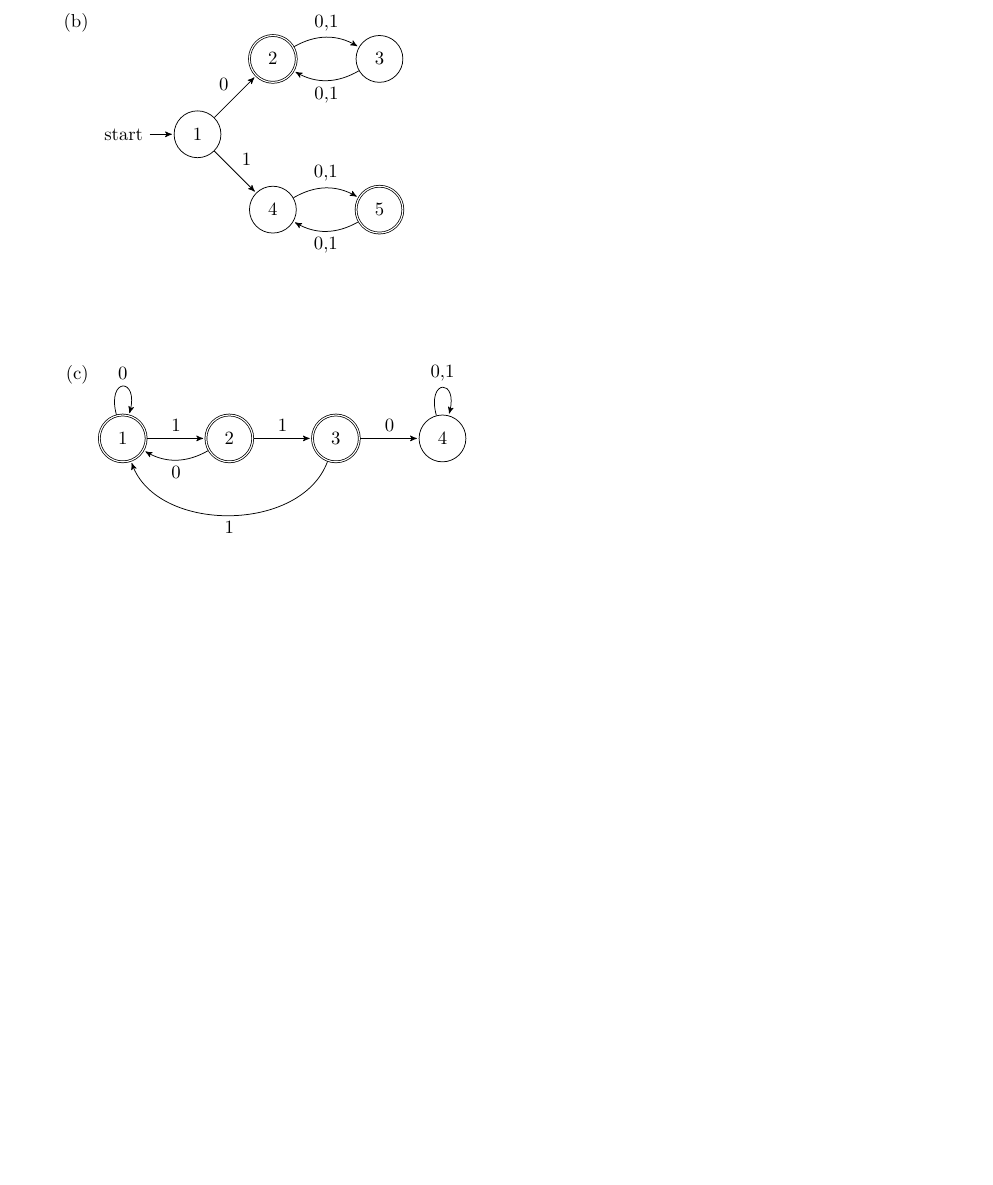
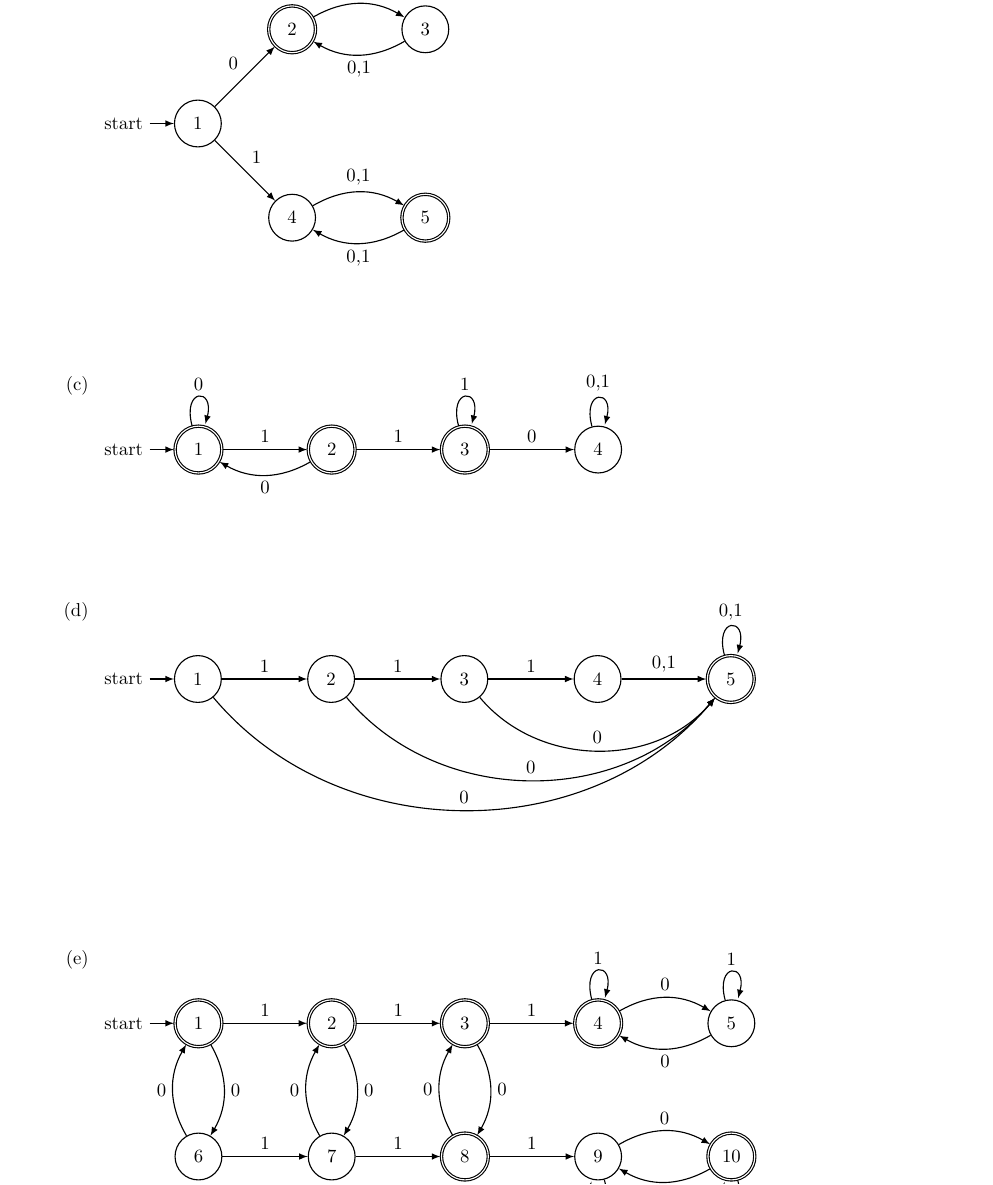
Before and after one commit to RWcoder/4510-HW1, a LaTeX problem sheet (main.tex): part of page 2 of 5, cut at the place of the change, the shorter picture padded with empty space. Compiled offline with pdfLaTeX.

Commit message:
Finishing drawing problem 1

```diff
--- a/main.tex
+++ b/main.tex
@@ -95,33 +102,112 @@ Please show your work on each problem. You might get partial credit for your wor
     \end{tikzpicture}
 
-    \item \begin{tikzpicture}[>=stealth',shorten >=1pt,auto,node distance=2cm,baseline=(top.base)]
+    \item \begin{tikzpicture}[->,
+            >=latex,
+            auto,
+            node distance=2.5cm,
+            semithick,
+            baseline=(top.base)]
+
         \node[initial,state]   (1)                    {$1$};
         \node[accepting,state] (2) [above right of=1] {$2$};
         \node[state]           (3) [right of=2]       {$3$};
         \node[state]           (4) [below right of=1] {$4$};
         \node[accepting,state] (5) [right of=4]       {$5$};
 
-        \path[->] (1) edge             node       {0}   (2)
+        \path (1) edge             node       {0}   (2)
                   edge             node       {1}   (4)
               (2) edge [bend left] node (top) {0,1} (3)
               (3) edge [bend left] node       {0,1} (2)
               (4) edge [bend left] node       {0,1} (5)
               (5) edge [bend left] node       {0,1} (4);
+
     \end{tikzpicture}
 
-        \item \begin{tikzpicture}[>=stealth',shorten >=1pt,auto,node distance=2cm,baseline=(top.base)]
-        \node[accepting,state] (1)              {$1$};
-        \node[accepting,state] (2) [right of=1] {$2$};
-        \node[accepting,state] (3) [right of=2] {$3$};
+    \item \begin{tikzpicture}[->,
+            >=latex,
+            auto,
+            node distance=2.5cm,
+            semithick,
+            baseline=(top.base)]
+
+        \node[initial,accepting,state] (1)              {$1$};
+        \node[accepting,state]         (2) [right of=1] {$2$};
+        \node[accepting,state]         (3) [right of=2] {$3$};
+        \node[state]                   (4) [right of=3] {$4$};
+
+        \path (1) edge [loop above] node (top) {0}   (1)
+                  edge              node       {1}   (2)
+              (2) edge [bend left]  node       {0}   (1)
+                  edge              node       {1}   (3)
+              (3) edge [loop above] node       {1}   (3)
+                  edge              node       {0}   (4)
+              (4) edge [loop above] node       {0,1} (4);
+
+    \end{tikzpicture}
+
+    \item \begin{tikzpicture}[->,
+            >=latex,
+            auto,
+            node distance=2.5cm,
+            semithick,
+            baseline=(top.base)]
+
+        \node[initial,state]   (1)              {$1$};
+        \node[state]           (2) [right of=1] {$2$};
+        \node[state]           (3) [right of=2] {$3$};
         \node[state]           (4) [right of=3] {$4$};
+        \node[accepting,state] (5) [right of=4] {$5$};
 
-        \path[->] (1) edge [loop above]   node (top) {0}   (1)
-                      edge                node       {1}   (2)
-                  (2) edge [bend left]    node       {0}   (1)
-                      edge                node       {1}   (3)
-                  (3) edge [bend left=70] node       {1}   (1)
-                      edge                node       {0}   (4)
-                  (4) edge [loop above]   node       {0,1} (4);
+        \path (1) edge [bend right=50] node       {0}   (5)
+                  edge                 node       {1}   (2)
+              (2) edge [bend right=50] node       {0}   (5)
+                  edge                 node       {1}   (3)
+              (3) edge [bend right=50] node       {0}   (5)
+                  edge                 node       {1}   (4)
+              (4) edge                 node       {0,1} (5)
+              (5) edge [loop above]    node (top) {0,1} (5);
+
+    \end{tikzpicture}
+
+    \item \begin{tikzpicture}[->,
+            >=latex,
+            auto,
+            node distance=2.5cm,
+            semithick,
+            baseline=(top.base)]
+
+        \node[initial,accepting,state] (1)               {$1$};
+        \node[accepting,state]         (2)  [right of=1] {$2$};
+        \node[accepting,state]         (3)  [right of=2] {$3$};
+        \node[accepting,state]         (4)  [right of=3] {$4$};
+        \node[state]                   (5)  [right of=4] {$5$};
+        \node[state]                   (6)  [below of=1] {$6$};
+        \node[state]                   (7)  [right of=6] {$7$};
+        \node[accepting,state]         (8)  [right of=7] {$8$};
+        \node[state]                   (9)  [right of=8] {$9$};
+        \node[accepting,state]         (10) [right of=9] {$10$};
+
+        \path (1) edge [bend left]  node       {0} (6)
+                  edge              node       {1} (2)
+              (2) edge [bend left]  node       {0} (7)
+                  edge              node       {1} (3)
+              (3) edge [bend left]  node       {0} (8)
+                  edge              node       {1} (4)
+              (4) edge [bend left]  node       {0} (5)
+                  edge [loop above] node (top) {1} (4)
+              (5) edge [bend left]  node       {0} (4)
+                  edge [loop above] node       {1} (5)
+              (6) edge [bend left]  node       {0} (1)
+                  edge              node       {1} (7)
+              (7) edge [bend left]  node       {0} (2)
+                  edge              node       {1} (8)
+              (8) edge [bend left]  node       {0} (3)
+                  edge              node       {1} (9)
+              (9) edge [bend left]  node       {0} (10)
+                  edge [loop below] node       {1} (9)
+             (10) edge [bend left]  node       {0} (9)
+                  edge [loop below] node       {1} (10);
+
     \end{tikzpicture}
 \end{enumerate}
 
```
Also changed, not shown: main.tex (11 more changed lines). Lines whose indentation alone changed are shown as unchanged.
